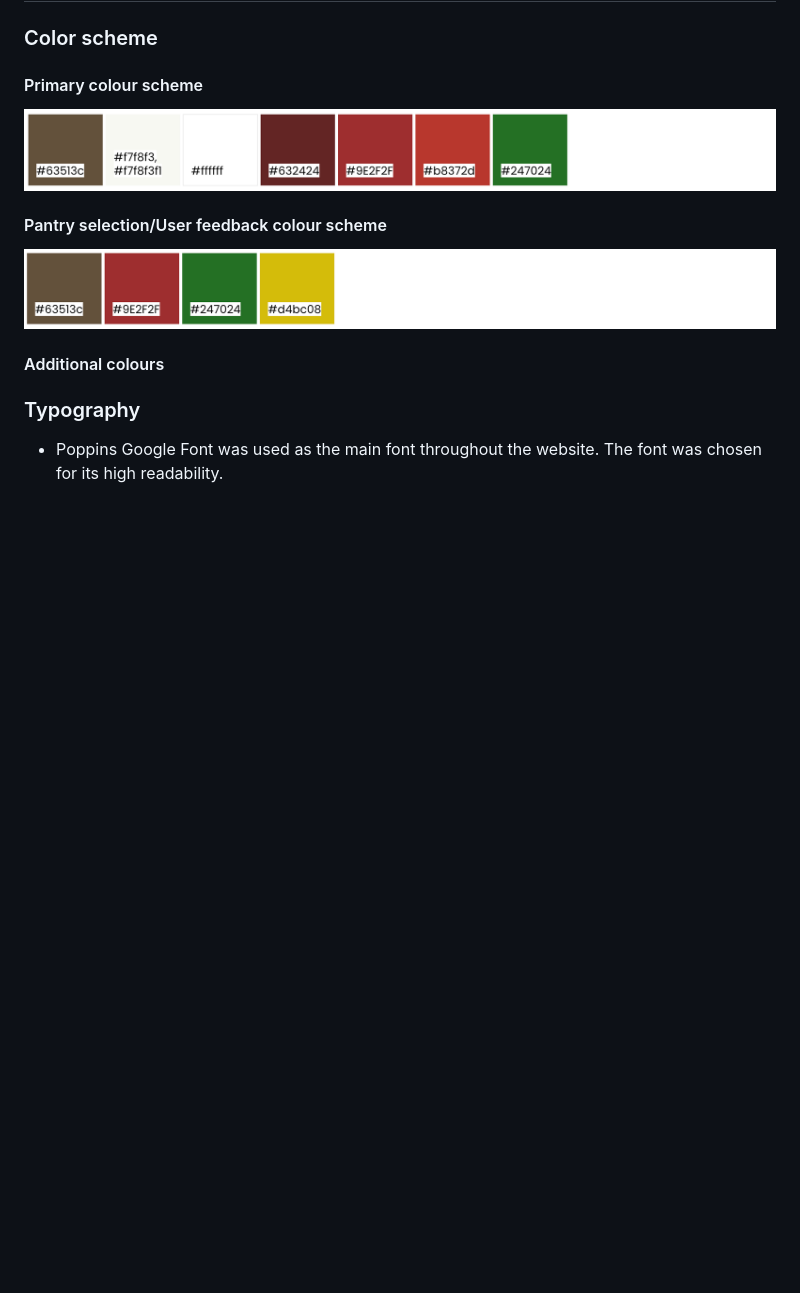
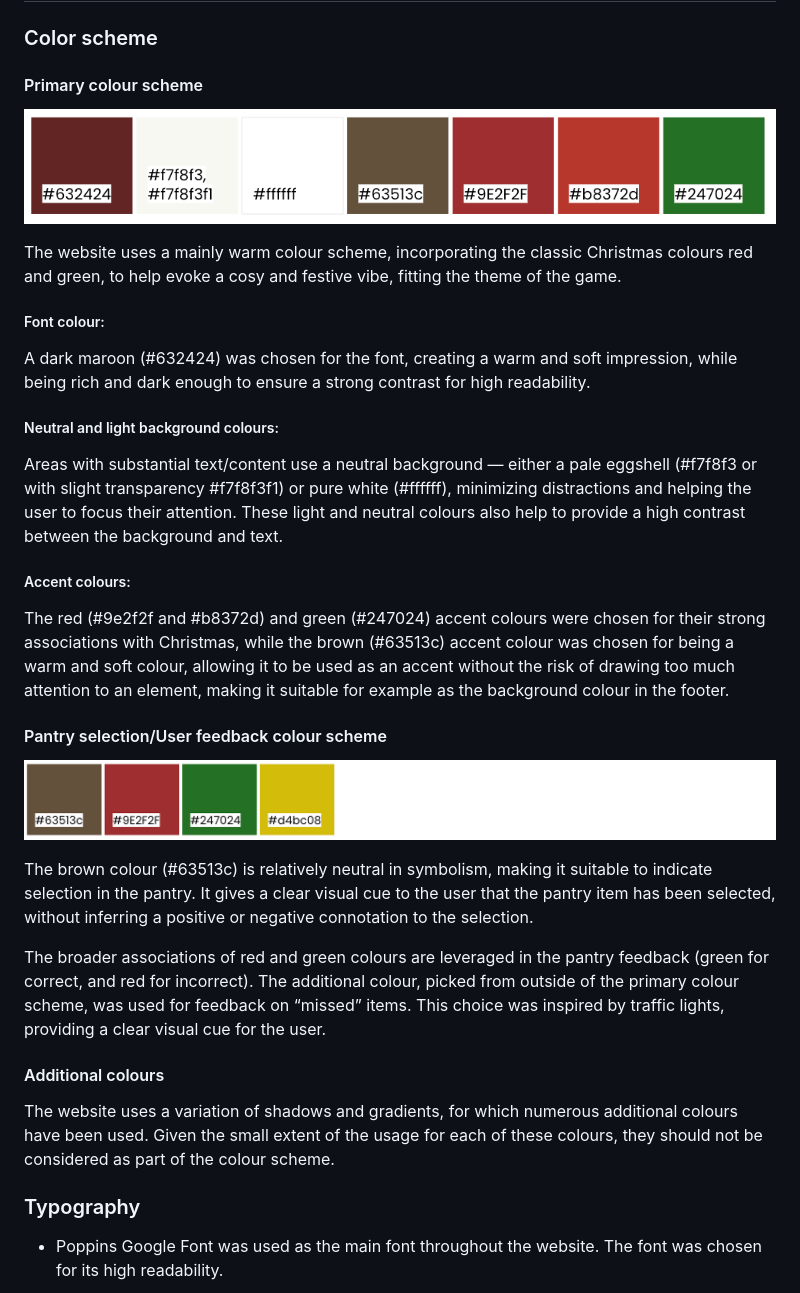
Before and after one commit to johannacarolinep/christmas-pantry, a Markdown page: README.md, the part around the change. GitHub-like rendering; pictures changed too: documentation/colour-scheme-primary.png; blank space fills up the shorter version.

Commit message:
docs: add content to design section in README

```diff
--- a/README.md
+++ b/README.md
@@ -280,10 +280,28 @@ Finally, at the bottom of the main page is the footer, which holds contact infor
 #### Primary colour scheme
 ![Primary colour scheme](documentation/colour-scheme-primary.png)
 
+The website uses a mainly warm colour scheme, incorporating the classic Christmas colours red and green, to help evoke a cosy and festive vibe, fitting the theme of the game.
+
+##### Font colour:
+
+A dark maroon (#632424) was chosen for the font, creating a warm and soft impression, while being rich and dark enough to ensure a strong contrast for high readability.
+
+##### Neutral and light background colours:
+
+Areas with substantial text/content use a neutral background — either a pale eggshell (#f7f8f3 or with slight transparency #f7f8f3f1) or pure white (#ffffff), minimizing distractions and helping the user to focus their attention. These light and neutral colours also help to provide a high contrast between the background and text.
+
+##### Accent colours:
+The red (#9e2f2f and #b8372d)  and green (#247024) accent colours were chosen for their strong associations with Christmas, while the brown (#63513c) accent colour was chosen for being a warm and soft colour, allowing it to be used as an accent without the risk of drawing too much attention to an element, making it suitable for example as the background colour in the footer.
+
 #### Pantry selection/User feedback colour scheme
 ![Selection/Feedback colour scheme](documentation/colour-scheme-pantry.png)
 
+The brown colour (#63513c) is relatively neutral in symbolism, making it suitable to indicate selection in the pantry. It gives a clear visual cue to the user that the pantry item has been selected, without inferring a positive or negative connotation to the selection.
+
+The broader associations of red and green colours are leveraged in the pantry feedback (green for correct, and red for incorrect). The additional colour, picked from outside of the primary colour scheme, was used for feedback on “missed” items. This choice was inspired by traffic lights, providing a clear visual cue for the user.
+
 #### Additional colours
+The website uses a variation of shadows and gradients, for which numerous additional colours have been used. Given the small extent of the usage for each of these colours, they should not be considered as part of the colour scheme.
 
 ### Typography
 
```
Also changed, not shown: 1 other file.
